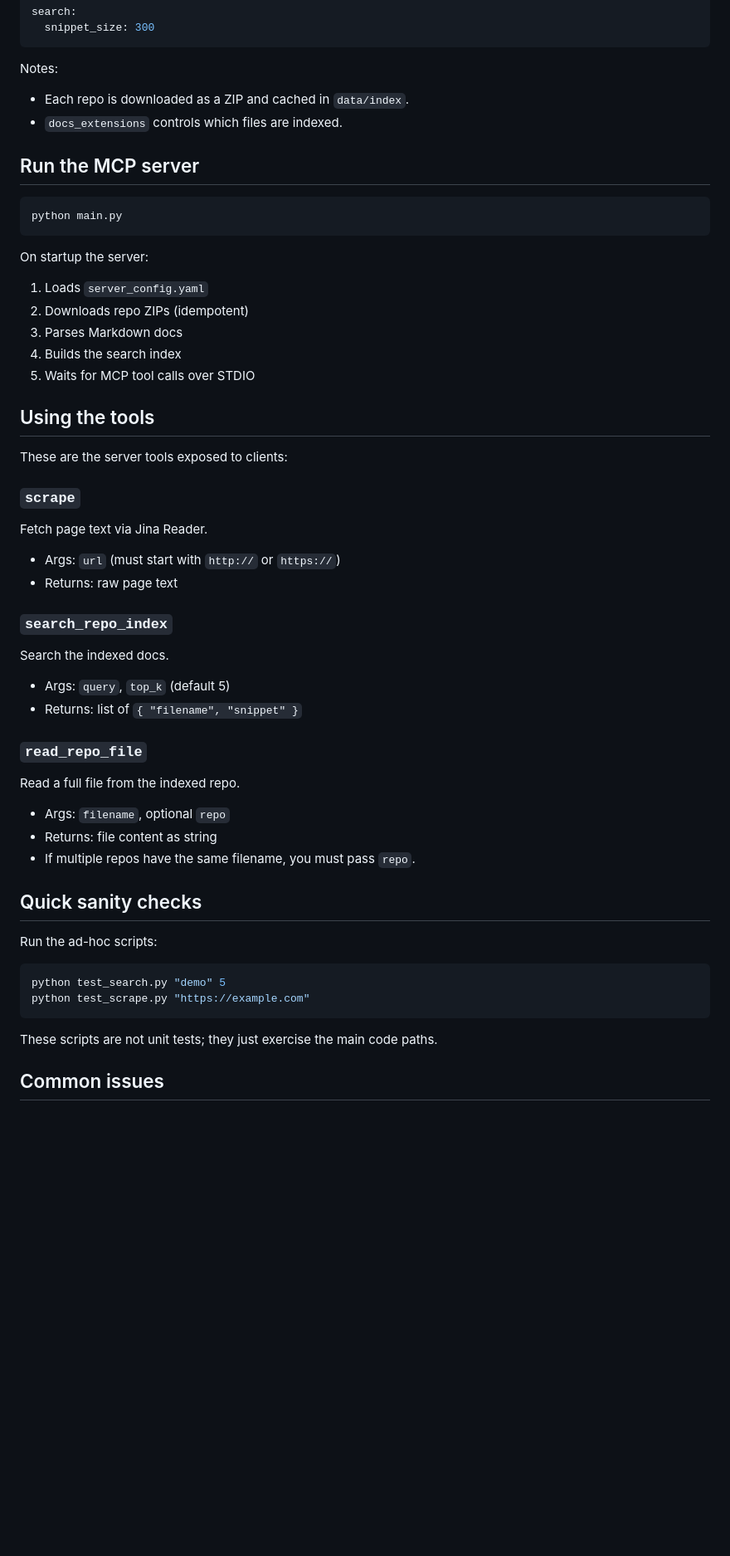
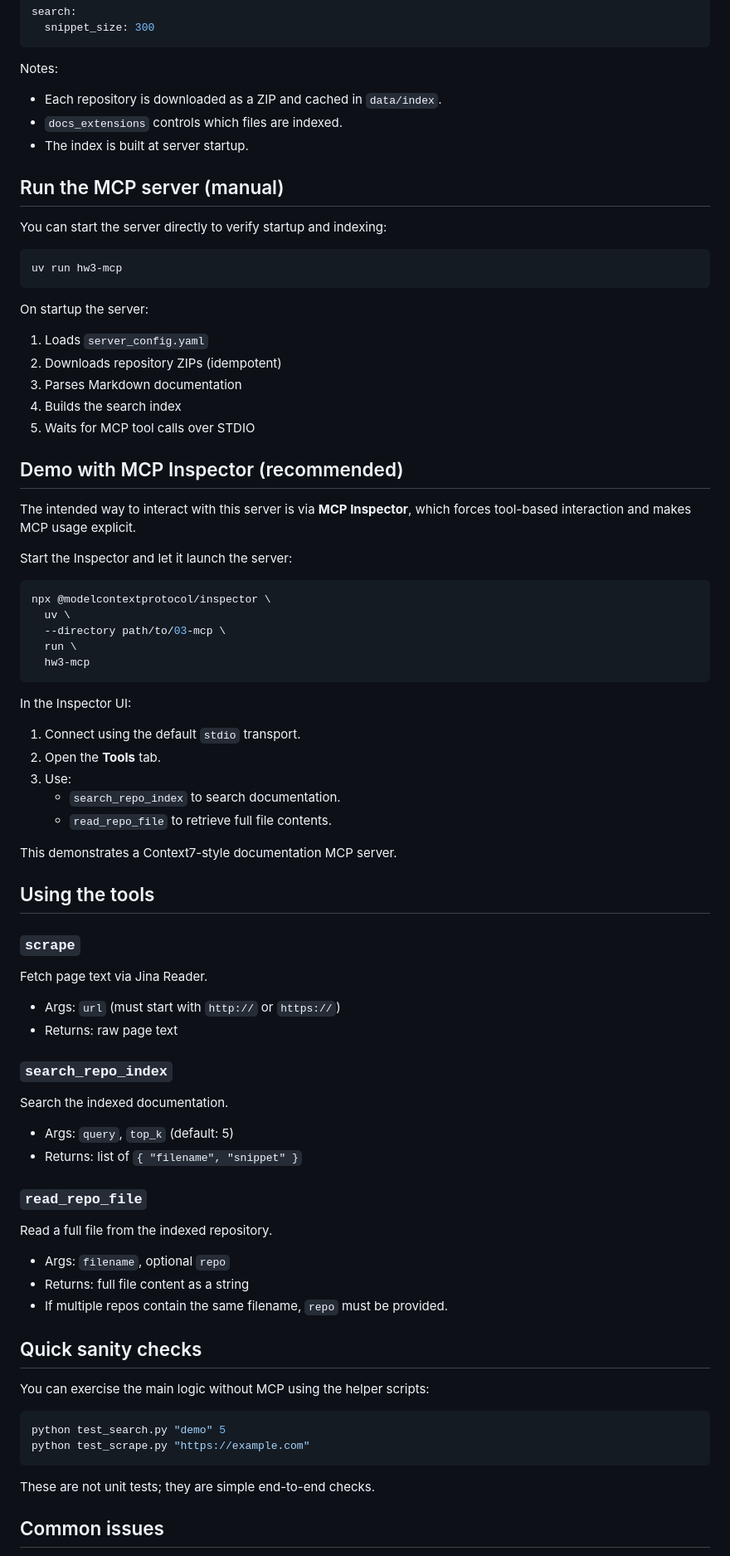
Before and after one commit to dosorio79/ai-dev-tools-zoomcamp, a Markdown page: 03-mcp/README.md, the part around the change printed below. Shown: that part at 83% size. Rendered like a GitHub page; blank space fills up the shorter version.

Commit message:
Update README.md: enhance clarity and structure, improve documentation for MCP server usage

````diff
--- a/03-mcp/README.md
+++ b/03-mcp/README.md
@@ -69,25 +65,50 @@ search:
 ```
 
 Notes:
-- Each repo is downloaded as a ZIP and cached in `data/index`.
+- Each repository is downloaded as a ZIP and cached in `data/index`.
 - `docs_extensions` controls which files are indexed.
+- The index is built at server startup.
 
-## Run the MCP server
+## Run the MCP server (manual)
+
+You can start the server directly to verify startup and indexing:
 
 ```bash
-python main.py
+uv run hw3-mcp
 ```
 
 On startup the server:
 1. Loads `server_config.yaml`
-2. Downloads repo ZIPs (idempotent)
-3. Parses Markdown docs
+2. Downloads repository ZIPs (idempotent)
+3. Parses Markdown documentation
 4. Builds the search index
 5. Waits for MCP tool calls over STDIO
 
+## Demo with MCP Inspector (recommended)
+
+The intended way to interact with this server is via **MCP Inspector**, which
+forces tool-based interaction and makes MCP usage explicit.
+
+Start the Inspector and let it launch the server:
+
+```bash
+npx @modelcontextprotocol/inspector \
+  uv \
+  --directory path/to/03-mcp \
+  run \
+  hw3-mcp
+```
+
+In the Inspector UI:
+1. Connect using the default `stdio` transport.
+2. Open the **Tools** tab.
+3. Use:
+   - `search_repo_index` to search documentation.
+   - `read_repo_file` to retrieve full file contents.
+
+This demonstrates a Context7-style documentation MCP server.
+
 ## Using the tools
-
-These are the server tools exposed to clients:
 
 ### `scrape`
 
@@ -98,29 +119,29 @@ Fetch page text via Jina Reader.
 
 ### `search_repo_index`
 
-Search the indexed docs.
+Search the indexed documentation.
 
-- Args: `query`, `top_k` (default 5)
+- Args: `query`, `top_k` (default: 5)
 - Returns: list of `{ "filename", "snippet" }`
 
 ### `read_repo_file`
 
-Read a full file from the indexed repo.
+Read a full file from the indexed repository.
 
 - Args: `filename`, optional `repo`
-- Returns: file content as string
-- If multiple repos have the same filename, you must pass `repo`.
+- Returns: full file content as a string
+- If multiple repos contain the same filename, `repo` must be provided.
 
 ## Quick sanity checks
 
-Run the ad-hoc scripts:
+You can exercise the main logic without MCP using the helper scripts:
 
 ```bash
 python test_search.py "demo" 5
 python test_scrape.py "https://example.com"
 ```
 
-These scripts are not unit tests; they just exercise the main code paths.
+These are not unit tests; they are simple end-to-end checks.
 
 ## Common issues
 
````
Also changed, not shown: other parts of 03-mcp/README.md (+22 -26 lines).
